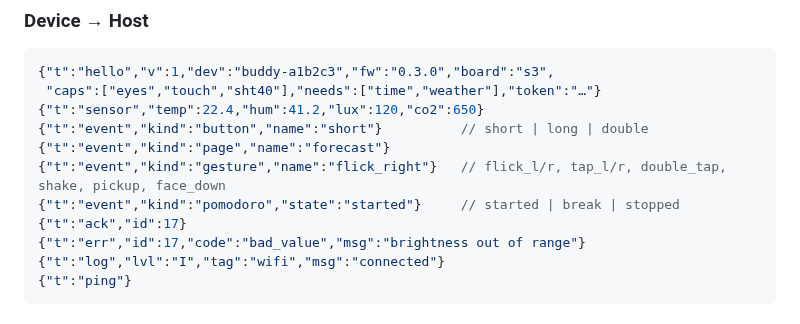
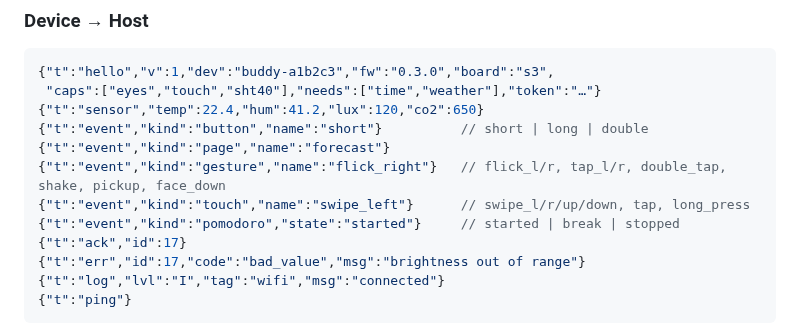
Before and after one commit to StefanRiese/blinky-desk-companion, a Markdown page: protocol/PROTOCOL.md, the part around the change. GitHub-like rendering.

```diff
--- a/protocol/PROTOCOL.md
+++ b/protocol/PROTOCOL.md
@@ -35,6 +35,7 @@ Status: **draft**. Freeze at M3.
 {"t":"event","kind":"button","name":"short"}          // short | long | double
 {"t":"event","kind":"page","name":"forecast"}
 {"t":"event","kind":"gesture","name":"flick_right"}   // flick_l/r, tap_l/r, double_tap, shake, pickup, face_down
+{"t":"event","kind":"touch","name":"swipe_left"}      // swipe_l/r/up/down, tap, long_press
 {"t":"event","kind":"pomodoro","state":"started"}     // started | break | stopped
 {"t":"ack","id":17}
 {"t":"err","id":17,"code":"bad_value","msg":"brightness out of range"}
```
Also changed, not shown: firmware/PLAN.md (+23 -2 lines).
